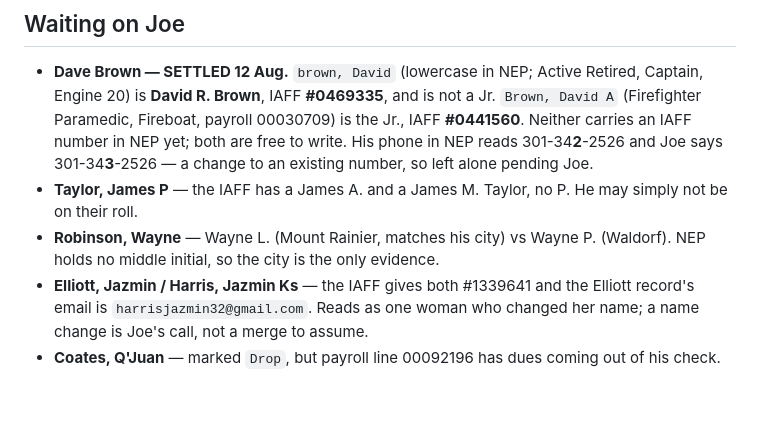
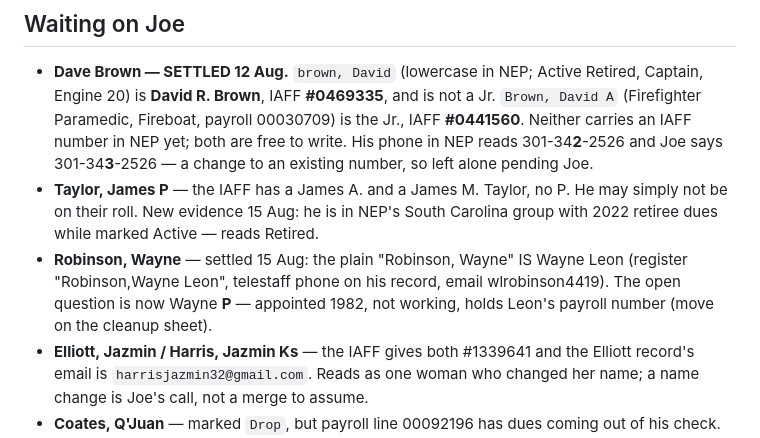
Before and after one commit to joepap/joepap, a Markdown page: dues-tracker/OPEN-ITEMS.md, the part around one of its changes. GitHub-like rendering; blank space fills up the shorter version.

```diff
--- a/dues-tracker/OPEN-ITEMS.md
+++ b/dues-tracker/OPEN-ITEMS.md
@@ -315,9 +350,12 @@ do not fix the Ridgway/Ridgeway spelling, do not touch the email.
   are free to write. His phone in NEP reads 301-34**2**-2526 and Joe says
   301-34**3**-2526 — a change to an existing number, so left alone pending Joe.
 - **Taylor, James P** — the IAFF has a James A. and a James M. Taylor, no P. He may
-  simply not be on their roll.
-- **Robinson, Wayne** — Wayne L. (Mount Rainier, matches his city) vs Wayne P.
-  (Waldorf). NEP holds no middle initial, so the city is the only evidence.
+  simply not be on their roll. New evidence 15 Aug: he is in NEP's South
+  Carolina group with 2022 retiree dues while marked Active — reads Retired.
+- **Robinson, Wayne** — settled 15 Aug: the plain "Robinson, Wayne" IS Wayne
+  Leon (register "Robinson,Wayne Leon", telestaff phone on his record, email
+  wlrobinson4419). The open question is now Wayne **P** — appointed 1982, not
+  working, holds Leon's payroll number (move on the cleanup sheet).
 - **Elliott, Jazmin / Harris, Jazmin Ks** — the IAFF gives both #1339641 and the
   Elliott record's email is `harrisjazmin32@gmail.com`. Reads as one woman who
   changed her name; a name change is Joe's call, not a merge to assume.
```
Also changed, not shown: other parts of dues-tracker/OPEN-ITEMS.md (+40 -5 lines).
